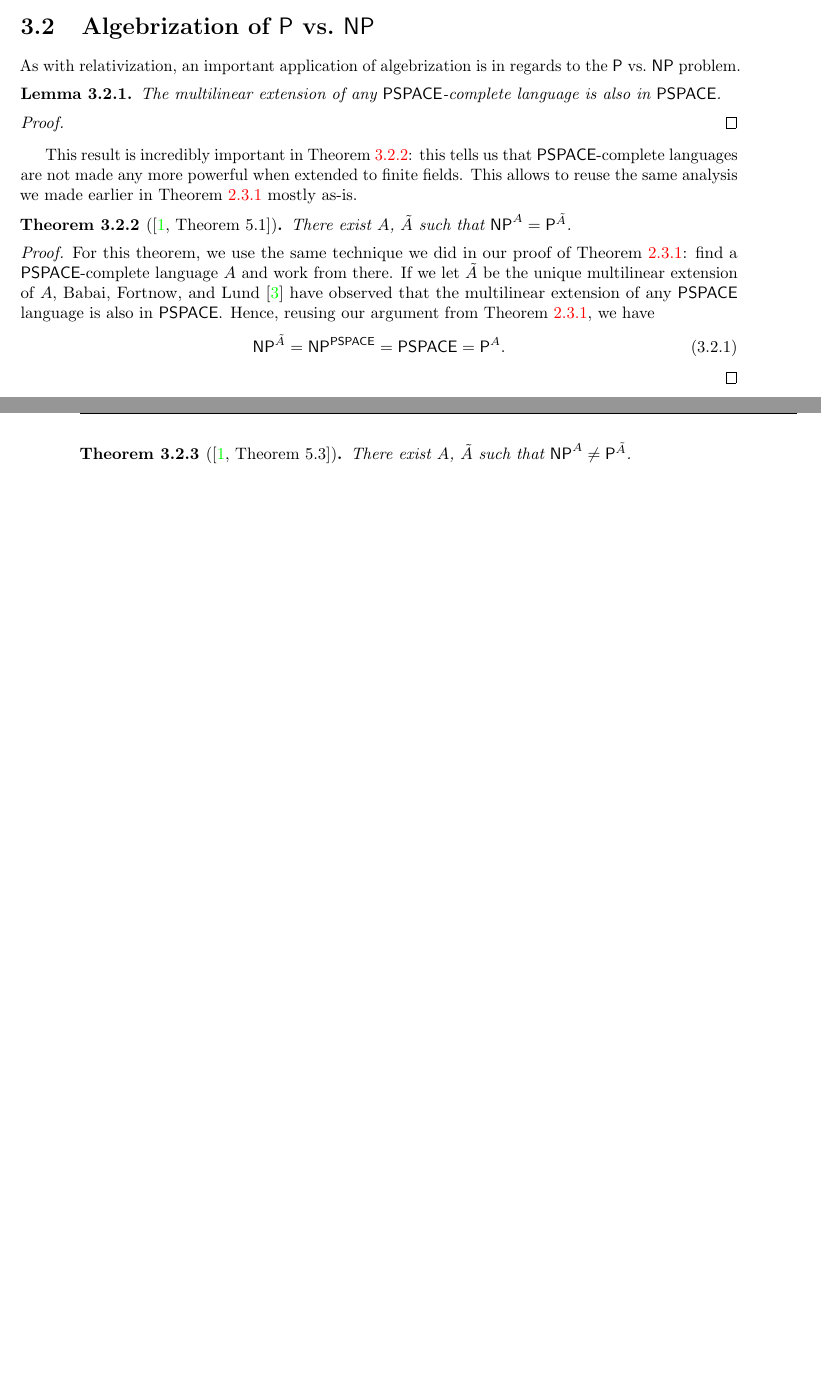
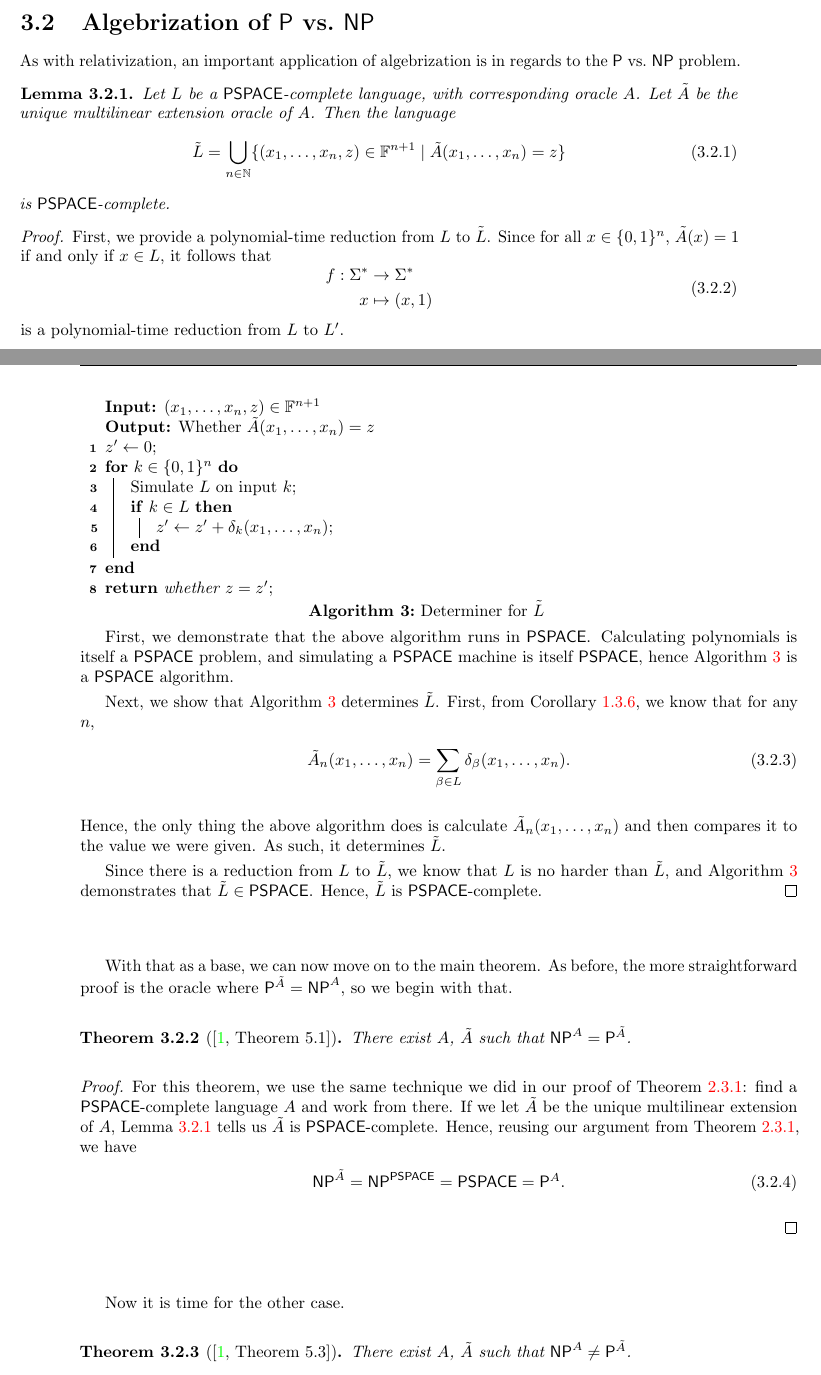
Before and after one commit to PatrickNorton/thesis, a LaTeX thesis (writeup.tex): two parts of pages 22 and 23 of 27, joined at a grey line, cut so that both start at the same text, the shorter picture padded with empty space. The pictures show the PDF file writeup.pdf that the author committed with the source.

Commit message:
Added proof for multilinear extension lemma

```diff
--- a/writeup.tex
+++ b/writeup.tex
@@ -1077,20 +1092,64 @@ get a speedup.
 As with relativization, an important application of algebrization is in regards
 to the $\P$ vs.\ $\NP$ problem.
 
-% TODO: What do we mean by "the multilinear extension of"?
-\begin{lemma} % TODO: Cite (BFL90 somewhere)
-  The multilinear extension of any $\PSPACE$-complete language is also in
-  $\PSPACE$.
+\begin{lemma}\label{lem:multilinear-is-pspace}
+  Let $L$ be a $\PSPACE$-complete language, with corresponding oracle $A$. Let
+  $\tilde{A}$ be the unique multilinear extension oracle of $A$. Then the
+  language
+  \begin{equation}
+    \tilde{L} = \bigcup_{n \in \mathbb{N}}\{(x_{1}, \ldots, x_{n}, z) \in \mathbb{F}^{n+1} \mid \tilde{A}(x_{1}, \ldots, x_{n}) = z\}
+  \end{equation}
+  is $\PSPACE$-complete.
 \end{lemma}
 
 \begin{proof}
-  % TODO
+  First, we provide a polynomial-time reduction from $L$ to $\tilde{L}$. Since
+  for all $x \in \{0, 1\}^{n}$, $\tilde{A}(x) = 1$ if and only if $x \in L$, it
+  follows that
+  \begin{equation}
+    \begin{aligned}
+      f: \Sigma^{*} &\rightarrow \Sigma^{*} \\
+      x &\mapsto (x, 1)
+    \end{aligned}
+  \end{equation}
+  is a polynomial-time reduction from $L$ to $L'$.
+
+  \begin{algorithm}[H]
+    \KwIn{$(x_{1}, \ldots, x_{n}, z) \in \mathbb{F}^{n+1}$}
+    \KwOut{Whether $\tilde{A}(x_{1}, \ldots, x_{n}) = z$}
+    $z' \leftarrow 0$\;
+    \For{$k \in \{0, 1\}^{n}$}{
+      Simulate $L$ on input $k$\;
+      \If{$k \in L$}{
+        $z' \leftarrow z' + \delta_{k}(x_{1}, \ldots, x_{n})$\;
+      }
+    }
+    \Return{whether $z = z'$}\;
+    \caption{Determiner for $\tilde{L}$}\label{alg:l-tilde-det}
+  \end{algorithm}
+
+  First, we demonstrate that the above algorithm runs in $\PSPACE$. Calculating
+  polynomials is itself a $\PSPACE$ problem, and simulating a $\PSPACE$ machine
+  is itself $\PSPACE$, hence Algorithm~\ref{alg:l-tilde-det} is a $\PSPACE$
+  algorithm.
+
+  Next, we show that Algorithm~\ref{alg:l-tilde-det} determines $\tilde{L}$.
+  First, from Corollary~\ref{cor:low-degree-boolean}, we know that for any $n$,
+  \begin{equation}
+    \tilde{A}_{n}(x_{1}, \ldots, x_{n}) = \sum_{\beta \in L}\delta_{\beta}(x_{1}, \ldots, x_{n}).
+  \end{equation}
+  Hence, the only thing the above algorithm does is calculate
+  $\tilde{A}_{n}(x_{1}, \ldots, x_{n})$ and then compares it to the value we were
+  given. As such, it determines $\tilde{L}$.
+
+  Since there is a reduction from $L$ to $\tilde{L}$, we know that $L$ is no
+  harder than $\tilde{L}$, and Algorithm~\ref{alg:l-tilde-det} demonstrates that
+  $\tilde{L} \in \PSPACE$. Hence, $\tilde{L}$ is $\PSPACE$-complete.
 \end{proof}
 
-This result is incredibly important in Theorem~\ref{thm:p-np-alg}: this tells us
-that $\PSPACE$-complete languages are not made any more powerful when extended
-to finite fields. This allows to reuse the same analysis we made earlier in
-Theorem~\ref{thm:p-np-rel} mostly as-is.
+With that as a base, we can now move on to the main theorem. As before, the more
+straightforward proof is the oracle where $\P^{\tilde{A}} = \NP^{A}$, so we
+begin with that.
 
 \begin{thm}[{\cite[Theorem 5.1]{AW09}}]\label{thm:p-np-alg}
   There exist $A$, $\tilde{A}$ such that $\NP^{A} = \P^{\tilde{A}}$.
@@ -1101,9 +1160,9 @@ Theorem~\ref{thm:p-np-rel} mostly as-is.
   For this theorem, we use the same technique we did in our proof of
   Theorem~\ref{thm:p-np-rel}: find a $\PSPACE$-complete language $A$ and work
   from there. If we let $\tilde{A}$ be the unique multilinear extension of $A$,
-  Babai, Fortnow, and Lund~\cite{BFL90} have observed that the multilinear
-  extension of any $\PSPACE$ language is also in $\PSPACE$. Hence, reusing our
-  argument from Theorem~\ref{thm:p-np-rel}, we have
+  Lemma~\ref{lem:multilinear-is-pspace} tells us $\tilde{A}$ is
+  $\PSPACE$-complete. Hence, reusing our argument from
+  Theorem~\ref{thm:p-np-rel}, we have
   \begin{equation}
     \NP^{\tilde{A}} = \NP^{\PSPACE} = \PSPACE = \P^{A}.
   \end{equation}
@@ -1111,6 +1170,8 @@ Theorem~\ref{thm:p-np-rel} mostly as-is.
   % NOTE: This uses BFL90 which introduces concepts of MIP & such; how do we
   % work that in with the MIP work later in the thesis?
 \end{proof}
+
+Now it is time for the other case.
 
 \begin{thm}[{\cite[Theorem 5.3]{AW09}}]\label{thm:p-np-nalg}
   There exist $A$, $\tilde{A}$ such that $\NP^{A} \ne \P^{\tilde{A}}$.
```
Also changed, not shown: writeup.pdf, writeup.tex (23 more changed lines).
